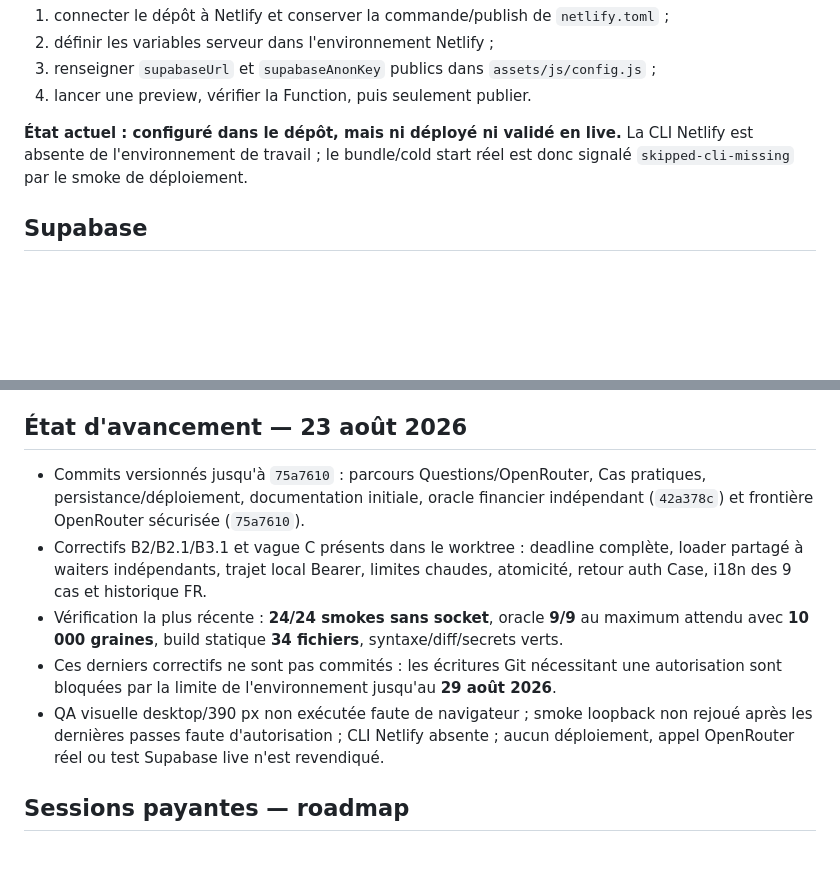
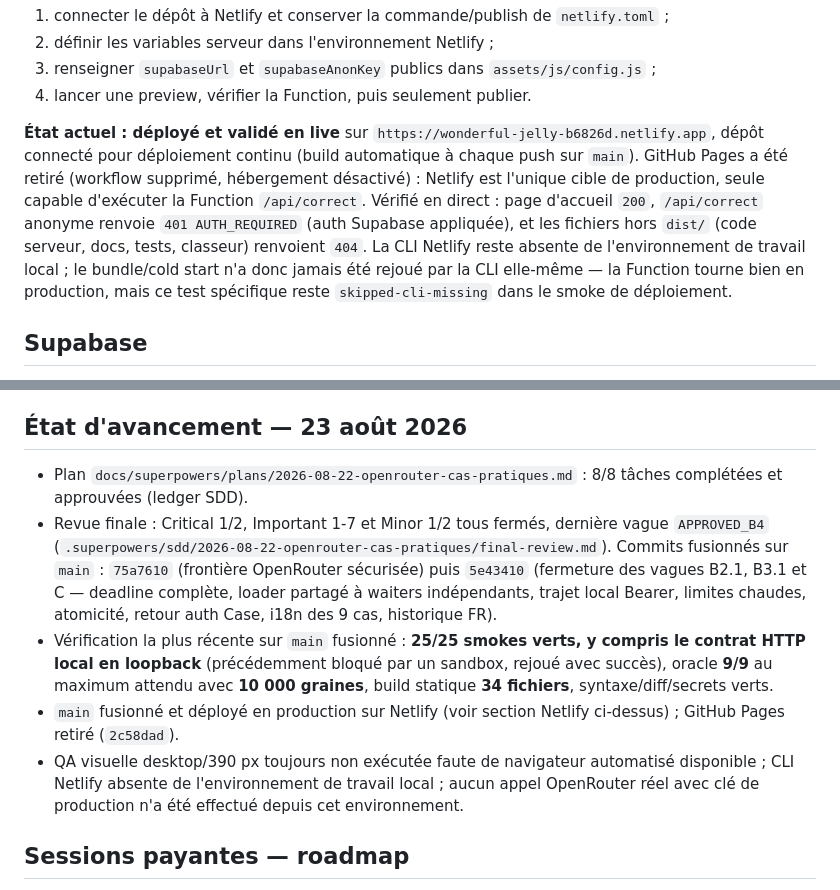
Before and after one commit to Ethaneuuu/interviewplus, a Markdown page: docs/PROJECT.md, 2 parts joined by grey strips. Drawn GitHub-style; blank space fills up the shorter version.

```diff
--- a/docs/PROJECT.md
+++ b/docs/PROJECT.md
@@ -204,7 +204,7 @@ Déploiement :
 3. renseigner `supabaseUrl` et `supabaseAnonKey` publics dans `assets/js/config.js` ;
 4. lancer une preview, vérifier la Function, puis seulement publier.
 
-**État actuel : configuré dans le dépôt, mais ni déployé ni validé en live.** La CLI Netlify est absente de l'environnement de travail ; le bundle/cold start réel est donc signalé `skipped-cli-missing` par le smoke de déploiement.
+**État actuel : déployé et validé en live** sur `https://wonderful-jelly-b6826d.netlify.app`, dépôt connecté pour déploiement continu (build automatique à chaque push sur `main`). GitHub Pages a été retiré (workflow supprimé, hébergement désactivé) : Netlify est l'unique cible de production, seule capable d'exécuter la Function `/api/correct`. Vérifié en direct : page d'accueil `200`, `/api/correct` anonyme renvoie `401 AUTH_REQUIRED` (auth Supabase appliquée), et les fichiers hors `dist/` (code serveur, docs, tests, classeur) renvoient `404`. La CLI Netlify reste absente de l'environnement de travail local ; le bundle/cold start n'a donc jamais été rejoué par la CLI elle-même — la Function tourne bien en production, mais ce test spécifique reste `skipped-cli-missing` dans le smoke de déploiement.
 
 ## Supabase
 
@@ -276,11 +276,11 @@ La suite utilise des fakes : elle ne dépense aucun crédit et ne contacte pas O
 
 ## État d'avancement — 23 août 2026
 
-- Commits versionnés jusqu'à `75a7610` : parcours Questions/OpenRouter, Cas pratiques, persistance/déploiement, documentation initiale, oracle financier indépendant (`42a378c`) et frontière OpenRouter sécurisée (`75a7610`).
-- Correctifs B2/B2.1/B3.1 et vague C présents dans le worktree : deadline complète, loader partagé à waiters indépendants, trajet local Bearer, limites chaudes, atomicité, retour auth Case, i18n des 9 cas et historique FR.
-- Vérification la plus récente : **24/24 smokes sans socket**, oracle **9/9** au maximum attendu avec **10 000 graines**, build statique **34 fichiers**, syntaxe/diff/secrets verts.
-- Ces derniers correctifs ne sont pas commités : les écritures Git nécessitant une autorisation sont bloquées par la limite de l'environnement jusqu'au **29 août 2026**.
-- QA visuelle desktop/390 px non exécutée faute de navigateur ; smoke loopback non rejoué après les dernières passes faute d'autorisation ; CLI Netlify absente ; aucun déploiement, appel OpenRouter réel ou test Supabase live n'est revendiqué.
+- Plan `docs/superpowers/plans/2026-08-22-openrouter-cas-pratiques.md` : 8/8 tâches complétées et approuvées (ledger SDD).
+- Revue finale : Critical 1/2, Important 1-7 et Minor 1/2 tous fermés, dernière vague `APPROVED_B4` (`.superpowers/sdd/2026-08-22-openrouter-cas-pratiques/final-review.md`). Commits fusionnés sur `main` : `75a7610` (frontière OpenRouter sécurisée) puis `5e43410` (fermeture des vagues B2.1, B3.1 et C — deadline complète, loader partagé à waiters indépendants, trajet local Bearer, limites chaudes, atomicité, retour auth Case, i18n des 9 cas, historique FR).
+- Vérification la plus récente sur `main` fusionné : **25/25 smokes verts, y compris le contrat HTTP local en loopback** (précédemment bloqué par un sandbox, rejoué avec succès), oracle **9/9** au maximum attendu avec **10 000 graines**, build statique **34 fichiers**, syntaxe/diff/secrets verts.
+- `main` fusionné et déployé en production sur Netlify (voir section Netlify ci-dessus) ; GitHub Pages retiré (`2c58dad`).
+- QA visuelle desktop/390 px toujours non exécutée faute de navigateur automatisé disponible ; CLI Netlify absente de l'environnement de travail local ; aucun appel OpenRouter réel avec clé de production n'a été effectué depuis cet environnement.
 
 ## Sessions payantes — roadmap
 
```
Also changed, not shown: ACCES_PRIVE.md (renamed from ACCES_PRIVE_GITHUB_PAGES.md, +19 -5 lines), AUDIT_TECHNIQUE.md (+3 -1 lines).
